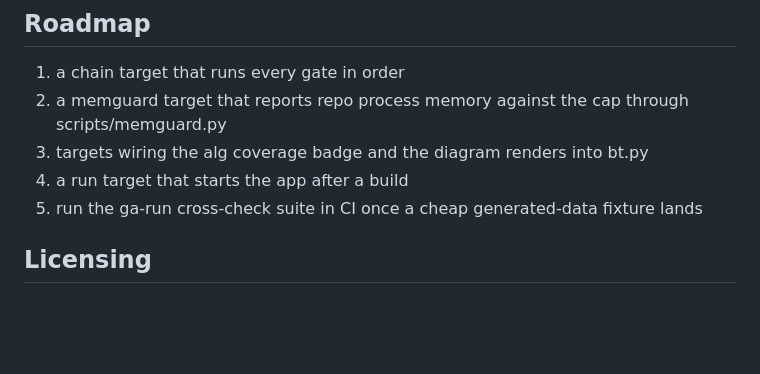
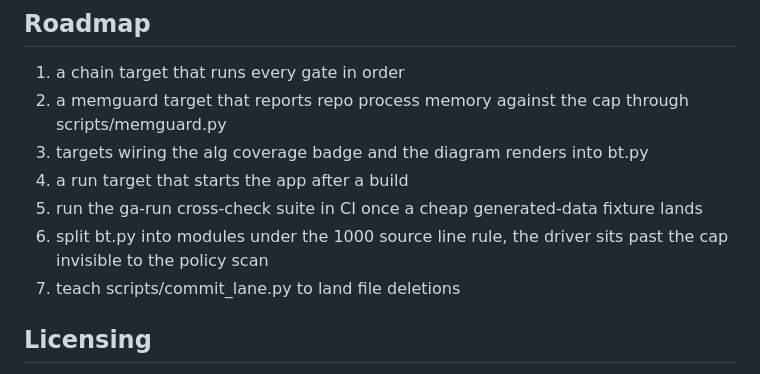
Before and after one commit to lavantien/blind-trainer, a Markdown page: README.md, the part around the change. GitHub-like rendering; blank space fills up the shorter version.

Commit message:
docs(progress): t85 closed hub-side, roadmap gains the bt.py split and commit lane deletion items

```diff
--- a/README.md
+++ b/README.md
@@ -344,6 +344,8 @@ The verification chain runs through bt.py in order, committing at each green ste
 3. targets wiring the alg coverage badge and the diagram renders into bt.py
 4. a run target that starts the app after a build
 5. run the ga-run cross-check suite in CI once a cheap generated-data fixture lands
+6. split bt.py into modules under the 1000 source line rule, the driver sits past the cap invisible to the policy scan
+7. teach scripts/commit_lane.py to land file deletions
 
 ## Licensing
 
```
